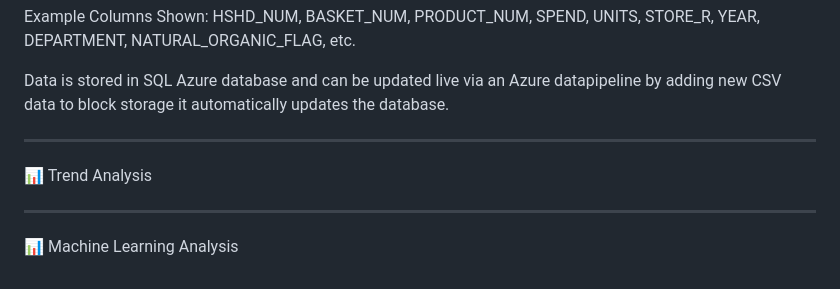
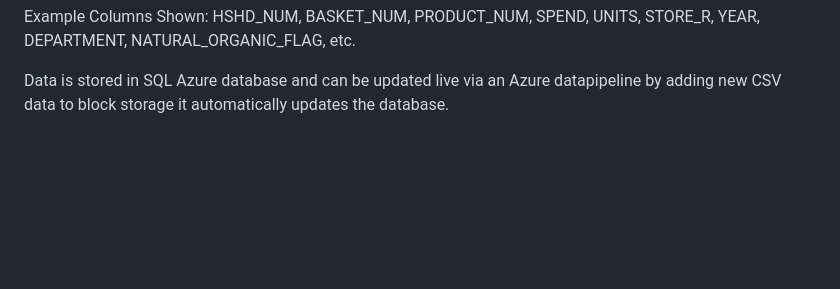
Before and after one commit to Kee-nan/RetailDataProject, a Markdown page: README.md, the part around the change. Drawn GitHub-style; blank space fills up the shorter version.

```diff
--- a/README.md
+++ b/README.md
@@ -70,10 +70,3 @@ HSHD_NUM, BASKET_NUM, PRODUCT_NUM, SPEND, UNITS, STORE_R, YEAR, DEPARTMENT, NATU
 
 Data is stored in SQL Azure database and can be updated live via an Azure datapipeline by adding new
 CSV data to block storage it automatically updates the database.
-
----
-📊 Trend Analysis
-
-
----
-📊 Machine Learning Analysis
```
